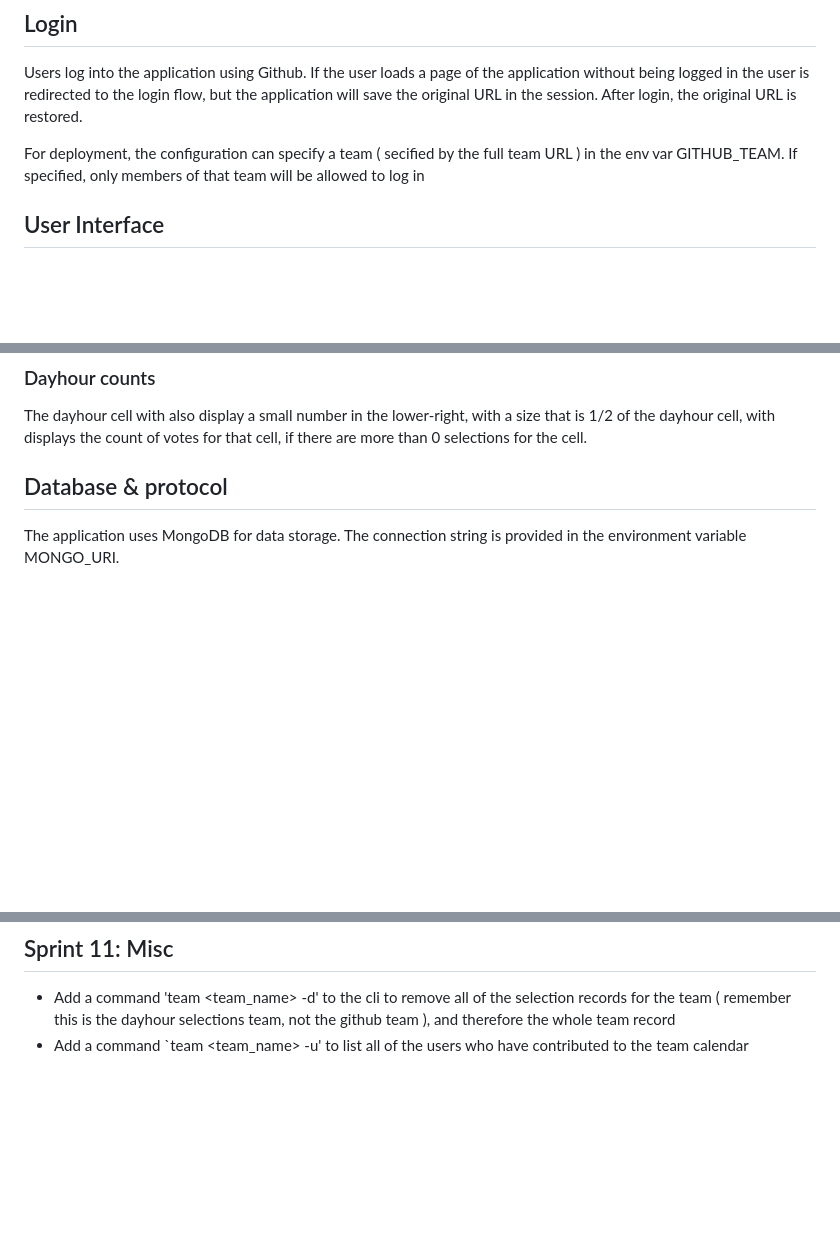
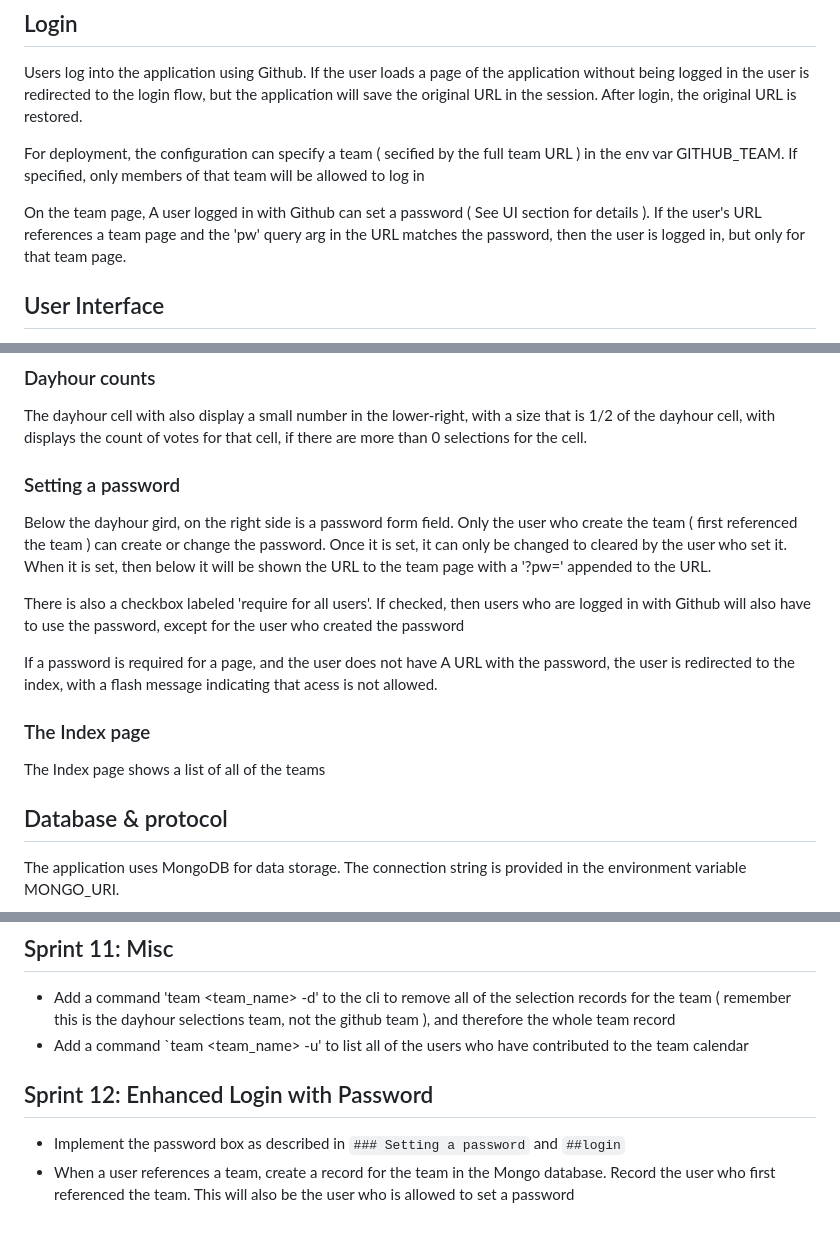
Before and after one commit to League-Labs/scheduler, a Markdown page: docs/specification.md, 3 parts joined by grey strips. Drawn GitHub-style; blank space fills up the shorter version.

Commit message:
Enhance team page functionality: implement password setting for team access and update index page to list all teams.

```diff
--- a/docs/specification.md
+++ b/docs/specification.md
@@ -29,6 +29,11 @@ original URL is restored.
 For deployment, the configuration can specify a team ( secified by the full team
 URL ) in the env var GITHUB_TEAM. If specified, only members of that team will
 be allowed to log in
+
+On the team page, A user logged in with Github can set a password ( See UI section
+for details ). If the user's URL references a team page and the 'pw' query
+arg in the URL matches the password, then the user is logged in, but only
+for that team page.
 
 
 ## User Interface
@@ -94,6 +99,26 @@ and the cells with a zero value are white.
 The dayhour cell with also display a small number in the lower-right, with a
 size that is 1/2 of the dayhour cell, with displays the count of votes for that
 cell, if there are more than 0 selections for the cell.
+
+### Setting a password
+
+Below the dayhour gird, on the right side is a password form field. Only the
+user who create the team ( first referenced the team ) can create or change the
+password.  Once it is set, it can only be changed to cleared by the user who set
+it. When it is set, then below it will be shown the URL to the team page with a
+'?pw=<password>' appended to the URL.
+
+There is also a checkbox labeled 'require for all users'. If checked, then users
+who are logged in with Github will also have to use the password, except for the
+user who created the password
+
+If a password is required for a page, and the user does not have A URL with the
+password, the user is redirected to the index, with a flash message indicating
+that acess is not allowed.
+
+### The Index page
+
+The Index page shows a list of all of the teams
 
 ## Database & protocol
 
@@ -285,3 +310,10 @@ records for the team ( remember this is the dayhour selections team, not the
 github team ), and therefore the whole team record
 - Add a command `team <team_name> -u' to list all of the users who have
 contributed to the team calendar
+
+## Sprint 12:  Enhanced Login with Password
+
+- Implement the password box as described in `### Setting a password` and `##login`
+- When a user references a team, create a record for the team in the Mongo
+database. Record the user who first referenced the team. This will also be the
+user who is allowed to set a password
```
